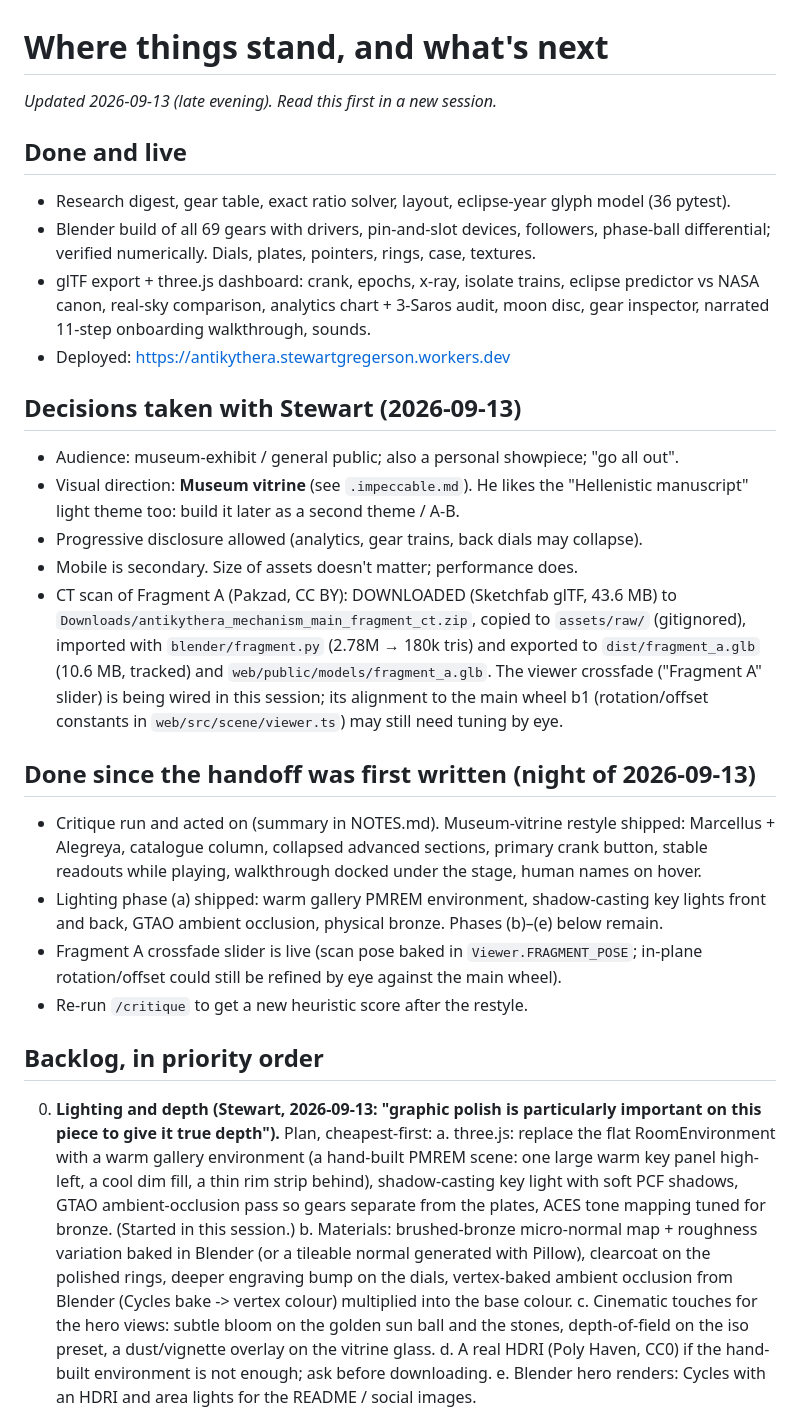
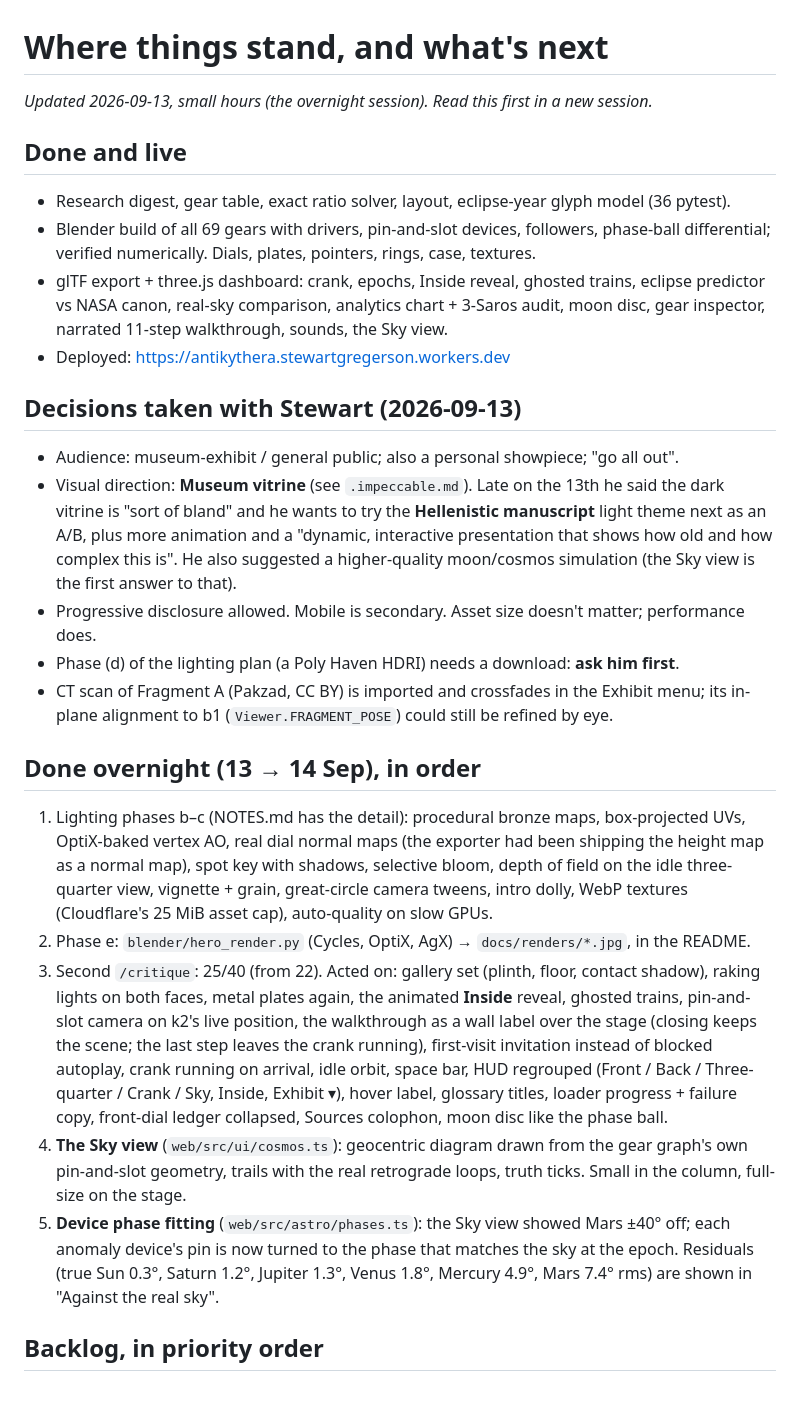
Before and after one commit to Samizdat-Publications/antikythera, a Markdown page: NEXT_STEPS.md, the part around one of its changes. Rendered like a GitHub page; blank space fills up the shorter version.

Commit message:
Handoff notes: overnight session, backlog reordered (manuscript theme first)
Co-Authored-By: Claude Fable 5.1 <noreply@anthropic.com>

```diff
--- a/NEXT_STEPS.md
+++ b/NEXT_STEPS.md
@@ -1,58 +1,53 @@
 # Where things stand, and what's next
 
-_Updated 2026-09-13 (late evening). Read this first in a new session._
+_Updated 2026-09-13, small hours (the overnight session). Read this first in a new session._
 
 ## Done and live
 
 - Research digest, gear table, exact ratio solver, layout, eclipse-year glyph model (36 pytest).
 - Blender build of all 69 gears with drivers, pin-and-slot devices, followers, phase-ball
   differential; verified numerically. Dials, plates, pointers, rings, case, textures.
-- glTF export + three.js dashboard: crank, epochs, x-ray, isolate trains, eclipse predictor
-  vs NASA canon, real-sky comparison, analytics chart + 3-Saros audit, moon disc,
-  gear inspector, narrated 11-step onboarding walkthrough, sounds.
+- glTF export + three.js dashboard: crank, epochs, Inside reveal, ghosted trains, eclipse
+  predictor vs NASA canon, real-sky comparison, analytics chart + 3-Saros audit, moon disc,
+  gear inspector, narrated 11-step walkthrough, sounds, the Sky view.
 - Deployed: https://antikythera.stewartgregerson.workers.dev
 
 ## Decisions taken with Stewart (2026-09-13)
 
 - Audience: museum-exhibit / general public; also a personal showpiece; "go all out".
-- Visual direction: **Museum vitrine** (see `.impeccable.md`). He likes the
-  "Hellenistic manuscript" light theme too: build it later as a second theme / A-B.
-- Progressive disclosure allowed (analytics, gear trains, back dials may collapse).
-- Mobile is secondary. Size of assets doesn't matter; performance does.
-- CT scan of Fragment A (Pakzad, CC BY): DOWNLOADED (Sketchfab glTF, 43.6 MB) to
-  `Downloads/antikythera_mechanism_main_fragment_ct.zip`, copied to `assets/raw/`
-  (gitignored), imported with `blender/fragment.py` (2.78M → 180k tris) and exported to
-  `dist/fragment_a.glb` (10.6 MB, tracked) and `web/public/models/fragment_a.glb`.
-  The viewer crossfade ("Fragment A" slider) is being wired in this session; its
-  alignment to the main wheel b1 (rotation/offset constants in `web/src/scene/viewer.ts`)
-  may still need tuning by eye.
+- Visual direction: **Museum vitrine** (see `.impeccable.md`). Late on the 13th he said the
+  dark vitrine is "sort of bland" and he wants to try the **Hellenistic manuscript** light theme
+  next as an A/B, plus more animation and a "dynamic, interactive presentation that shows how
+  old and how complex this is". He also suggested a higher-quality moon/cosmos simulation
+  (the Sky view is the first answer to that).
+- Progressive disclosure allowed. Mobile is secondary. Asset size doesn't matter; performance does.
+- Phase (d) of the lighting plan (a Poly Haven HDRI) needs a download: **ask him first**.
+- CT scan of Fragment A (Pakzad, CC BY) is imported and crossfades in the Exhibit menu; its
+  in-plane alignment to b1 (`Viewer.FRAGMENT_POSE`) could still be refined by eye.
 
-## Done since the handoff was first written (night of 2026-09-13)
+## Done overnight (13 → 14 Sep), in order
 
-- Critique run and acted on (summary in NOTES.md). Museum-vitrine restyle shipped: Marcellus +
-  Alegreya, catalogue column, collapsed advanced sections, primary crank button, stable
-  readouts while playing, walkthrough docked under the stage, human names on hover.
-- Lighting phase (a) shipped: warm gallery PMREM environment, shadow-casting key lights front
-  and back, GTAO ambient occlusion, physical bronze. Phases (b)–(e) below remain.
-- Fragment A crossfade slider is live (scan pose baked in `Viewer.FRAGMENT_POSE`; in-plane
-  rotation/offset could still be refined by eye against the main wheel).
-- Re-run `/critique` to get a new heuristic score after the restyle.
+1. Lighting phases b–c (NOTES.md has the detail): procedural bronze maps, box-projected UVs,
+   OptiX-baked vertex AO, real dial normal maps (the exporter had been shipping the height
+   map as a normal map), spot key with shadows, selective bloom, depth of field on the idle
+   three-quarter view, vignette + grain, great-circle camera tweens, intro dolly, WebP textures
+   (Cloudflare's 25 MiB asset cap), auto-quality on slow GPUs.
+2. Phase e: `blender/hero_render.py` (Cycles, OptiX, AgX) → `docs/renders/*.jpg`, in the README.
+3. Second `/critique`: 25/40 (from 22). Acted on: gallery set (plinth, floor, contact shadow),
+   raking lights on both faces, metal plates again, the animated **Inside** reveal, ghosted
+   trains, pin-and-slot camera on k2's live position, the walkthrough as a wall label over the
+   stage (closing keeps the scene; the last step leaves the crank running), first-visit
+   invitation instead of blocked autoplay, crank running on arrival, idle orbit, space bar,
+   HUD regrouped (Front / Back / Three-quarter / Crank / Sky, Inside, Exhibit ▾), hover label,
+   glossary titles, loader progress + failure copy, front-dial ledger collapsed, Sources colophon,
+   moon disc like the phase ball.
+4. **The Sky view** (`web/src/ui/cosmos.ts`): geocentric diagram drawn from the gear graph's own
+   pin-and-slot geometry, trails with the real retrograde loops, truth ticks. Small in the
+   column, full-size on the stage.
+5. **Device phase fitting** (`web/src/astro/phases.ts`): the Sky view showed Mars ±40° off; each
+   anomaly device's pin is now turned to the phase that matches the sky at the epoch. Residuals
+   (true Sun 0.3°, Saturn 1.2°, Jupiter 1.3°, Venus 1.8°, Mercury 4.9°, Mars 7.4° rms) are shown
+   in "Against the real sky".
 
 ## Backlog, in priority order
 
-0. **Lighting and depth (Stewart, 2026-09-13: "graphic polish is particularly important on this
-   piece to give it true depth").** Plan, cheapest-first:
-   a. three.js: replace the flat RoomEnvironment with a warm gallery environment (a hand-built
-      PMREM scene: one large warm key panel high-left, a cool dim fill, a thin rim strip behind),
-      shadow-casting key light with soft PCF shadows, GTAO ambient-occlusion pass so gears
-      separate from the plates, ACES tone mapping tuned for bronze. (Started in this session.)
-   b. Materials: brushed-bronze micro-normal map + roughness variation baked in Blender (or a
-      tileable normal generated with Pillow), clearcoat on the polished rings, deeper engraving
-      bump on the dials, vertex-baked ambient occlusion from Blender (Cycles bake -> vertex colour)
-      multiplied into the base colour.
-   c. Cinematic touches for the hero views: subtle bloom on the golden sun ball and the stones,
-      depth-of-field on the iso preset, a dust/vignette overlay on the vitrine glass.
-   d. A real HDRI (Poly Haven, CC0) if the hand-built environment is not enough; ask before
-      downloading.
-   e. Blender hero renders: Cycles with an HDRI and area lights for the README / social images.
-
```
Also changed, not shown: other parts of NEXT_STEPS.md (+24 -17 lines).
